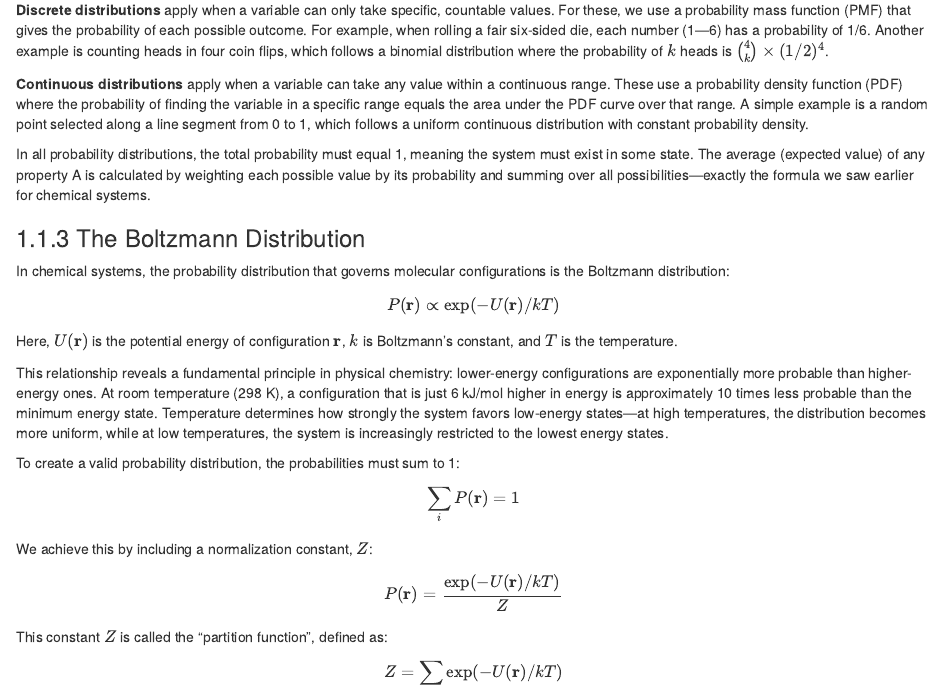
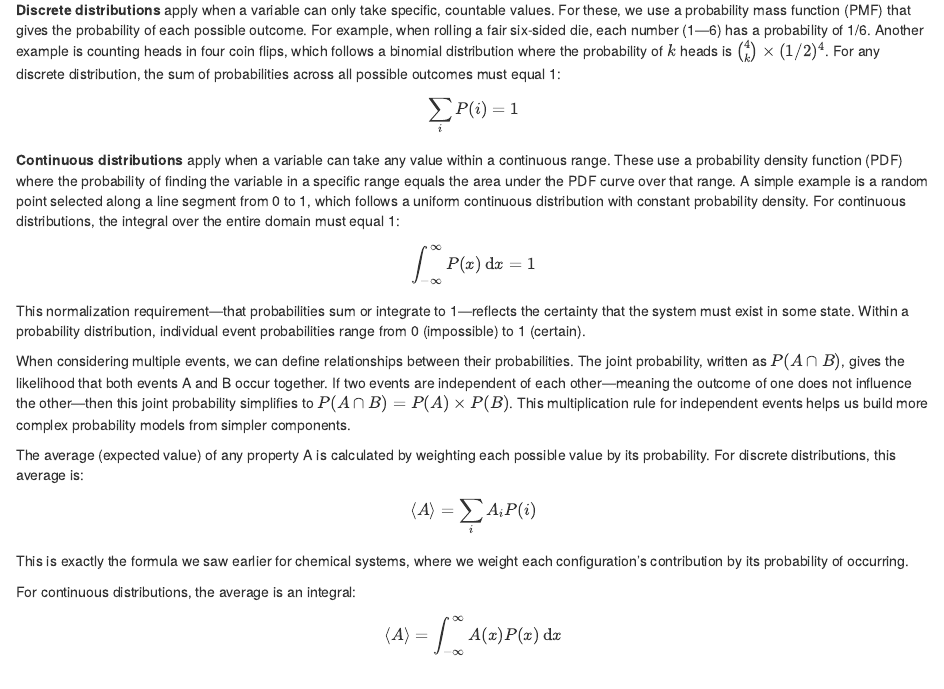
Before and after one commit to bjmorgan/CH22013, an R Markdown document (lecture_01/lecture_01.Rmd): the page in a window 1100 px wide, from 630 px down. Rendered offline with R 4.5, knitr and Pandoc, with nearby package versions; drawn as R Markdown's standard HTML page in place of the format the file asks for.

Commit message:
Extended introduction to probability

```diff
--- a/lecture_01/lecture_01.Rmd
+++ b/lecture_01/lecture_01.Rmd
@@ -34,11 +34,27 @@ $P(\mathbf{r})$ represents a probability distribution, which describes the likel
 
 Probability distributions come in two forms:
 
-**Discrete distributions** apply when a variable can only take specific, countable values. For these, we use a probability mass function (PMF) that gives the probability of each possible outcome. For example, when rolling a fair six-sided die, each number (1&mdash;6) has a probability of 1/6. Another example is counting heads in four coin flips, which follows a binomial distribution where the probability of $k$ heads is $\binom{4}{k} \times (1/2)^4$.
+**Discrete distributions** apply when a variable can only take specific, countable values. For these, we use a probability mass function (PMF) that gives the probability of each possible outcome. For example, when rolling a fair six-sided die, each number (1&mdash;6) has a probability of 1/6. Another example is counting heads in four coin flips, which follows a binomial distribution where the probability of $k$ heads is $\binom{4}{k} \times (1/2)^4$. For any discrete distribution, the sum of probabilities across all possible outcomes must equal 1:
 
-**Continuous distributions** apply when a variable can take any value within a continuous range. These use a probability density function (PDF) where the probability of finding the variable in a specific range equals the area under the PDF curve over that range. A simple example is a random point selected along a line segment from 0 to 1, which follows a uniform continuous distribution with constant probability density.
+$$\sum_i P(i) = 1$$
 
-In all probability distributions, the total probability must equal 1, meaning the system must exist in some state. The average (expected value) of any property A is calculated by weighting each possible value by its probability and summing over all possibilities—exactly the formula we saw earlier for chemical systems.
+**Continuous distributions** apply when a variable can take any value within a continuous range. These use a probability density function (PDF) where the probability of finding the variable in a specific range equals the area under the PDF curve over that range. A simple example is a random point selected along a line segment from 0 to 1, which follows a uniform continuous distribution with constant probability density. For continuous distributions, the integral over the entire domain must equal 1:
+
+$$\int_{-\infty}^{\infty} P(x) \, \mathrm{d}x = 1$$
+
+This normalization requirement—that probabilities sum or integrate to 1&mdash;reflects the certainty that the system must exist in some state. Within a probability distribution, individual event probabilities range from 0 (impossible) to 1 (certain).
+
+When considering multiple events, we can define relationships between their probabilities. The joint probability, written as $P(A \cap B)$, gives the likelihood that both events A and B occur together. If two events are independent of each other&mdash;meaning the outcome of one does not influence the other—then this joint probability simplifies to $P(A \cap B) = P(A) \times P(B)$. This multiplication rule for independent events helps us build more complex probability models from simpler components.
+
+The average (expected value) of any property A is calculated by weighting each possible value by its probability. For discrete distributions, this average is:
+
+$$\langle A \rangle = \sum_i A_i P(i)$$
+
+This is exactly the formula we saw earlier for chemical systems, where we weight each configuration's contribution by its probability of occurring.
+
+For continuous distributions, the average is an integral:
+
+$$\langle A \rangle = \int_{-\infty}^{\infty} A(x) P(x) \, \mathrm{d}x$$
 
 ### The Boltzmann Distribution
 
```
